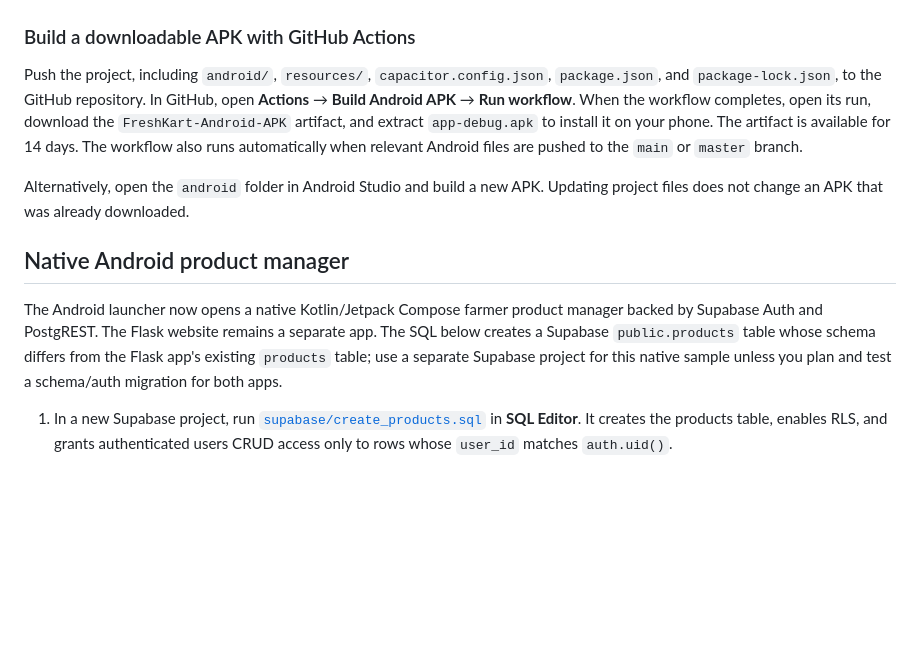
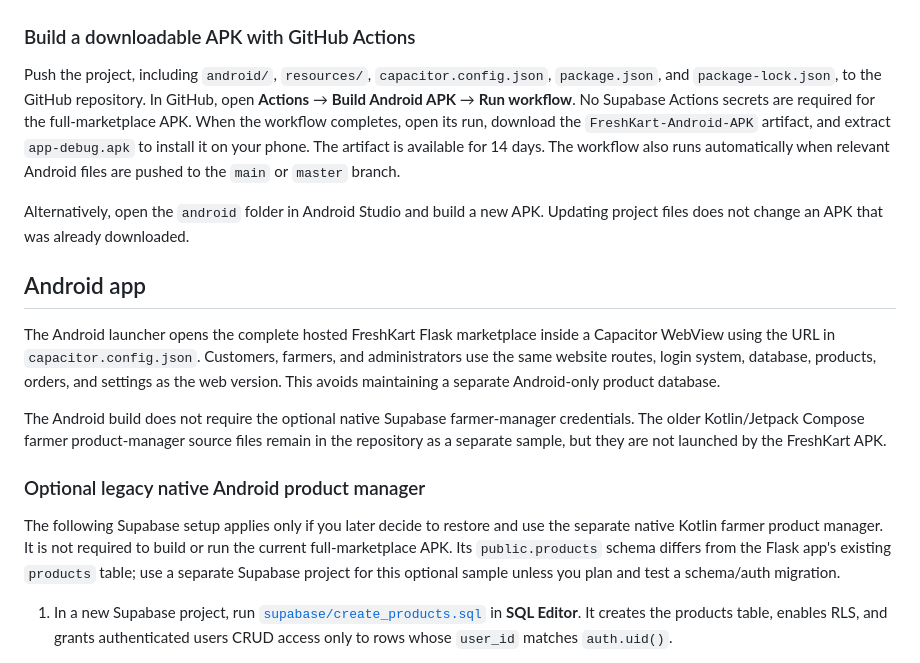
Before and after one commit to vijayalnavar16-oss/FreshKart, a Markdown page: README.md, the part around the change. GitHub-like rendering; blank space fills up the shorter version.

Commit message:
Document full FreshKart marketplace Android app

```diff
--- a/README.md
+++ b/README.md
@@ -86,23 +86,36 @@ npm run android:sync
 
 Push the project, including `android/`, `resources/`, `capacitor.config.json`,
 `package.json`, and `package-lock.json`, to the GitHub repository. In GitHub, open
-**Actions** → **Build Android APK** → **Run workflow**. When the workflow
-completes, open its run, download the `FreshKart-Android-APK` artifact, and
-extract `app-debug.apk` to install it on your phone. The artifact is available
-for 14 days. The workflow also runs automatically when relevant Android files
-are pushed to the `main` or `master` branch.
+**Actions** → **Build Android APK** → **Run workflow**. No Supabase Actions
+secrets are required for the full-marketplace APK. When the workflow completes,
+open its run, download the `FreshKart-Android-APK` artifact, and extract
+`app-debug.apk` to install it on your phone. The artifact is available for
+14 days. The workflow also runs automatically when relevant Android files are
+pushed to the `main` or `master` branch.
 
 Alternatively, open the `android` folder in Android Studio and build a new APK.
 Updating project files does not change an APK that was already downloaded.
 
-## Native Android product manager
+## Android app
 
-The Android launcher now opens a native Kotlin/Jetpack Compose farmer product
-manager backed by Supabase Auth and PostgREST. The Flask website remains a
-separate app. The SQL below creates a Supabase `public.products` table whose
-schema differs from the Flask app's existing `products` table; use a separate
-Supabase project for this native sample unless you plan and test a schema/auth
-migration for both apps.
+The Android launcher opens the complete hosted FreshKart Flask marketplace
+inside a Capacitor WebView using the URL in `capacitor.config.json`.
+Customers, farmers, and administrators use the same website routes, login
+system, database, products, orders, and settings as the web version. This avoids
+maintaining a separate Android-only product database.
+
+The Android build does not require the optional native Supabase farmer-manager
+credentials. The older Kotlin/Jetpack Compose farmer product-manager source files
+remain in the repository as a separate sample, but they are not launched by the
+FreshKart APK.
+
+### Optional legacy native Android product manager
+
+The following Supabase setup applies only if you later decide to restore and use
+the separate native Kotlin farmer product manager. It is not required to build
+or run the current full-marketplace APK. Its `public.products` schema differs
+from the Flask app's existing `products` table; use a separate Supabase project
+for this optional sample unless you plan and test a schema/auth migration.
 
 1. In a new Supabase project, run [`supabase/create_products.sql`](./supabase/create_products.sql)
    in **SQL Editor**. It creates the products table, enables RLS, and grants
```
